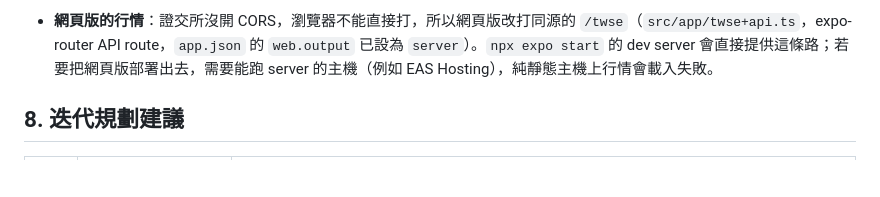
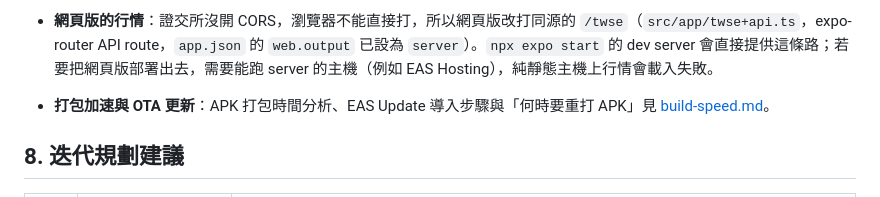
Before and after one commit to kim85326/cspo, a Markdown page: docs/architecture.md, the part around the change. GitHub-like rendering; blank space fills up the shorter version.

```diff
--- a/docs/architecture.md
+++ b/docs/architecture.md
@@ -187,6 +187,7 @@ appId: host.exp.Exponent
 
   或在專案根目錄建 `.env.local`（已被 git 忽略）寫一行 `EXPO_PUBLIC_USE_FAKE_PRICES=1`。改了變數之後要在手機上整個 reload app（不用重開 CLI）。Jest 永遠用假價，不用設。
 - **網頁版的行情**：證交所沒開 CORS，瀏覽器不能直接打，所以網頁版改打同源的 `/twse`（`src/app/twse+api.ts`，expo-router API route，`app.json` 的 `web.output` 已設為 `server`）。`npx expo start` 的 dev server 會直接提供這條路；若要把網頁版部署出去，需要能跑 server 的主機（例如 EAS Hosting），純靜態主機上行情會載入失敗。
+- **打包加速與 OTA 更新**：APK 打包時間分析、EAS Update 導入步驟與「何時要重打 APK」見 [build-speed.md](build-speed.md)。
 
 ## 8. 迭代規劃建議
 
```
Also changed, not shown: docs/build-speed.md (added, +275 -0 lines).
